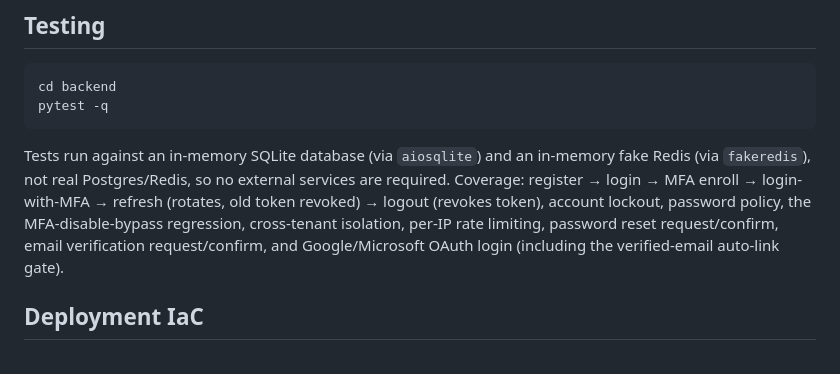
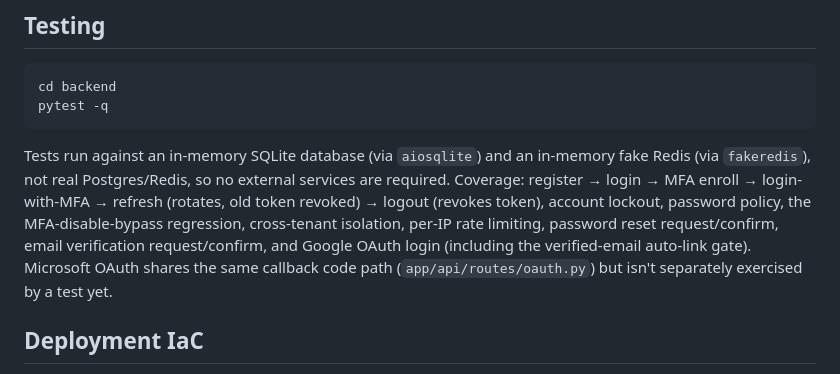
Before and after one commit to evowerkintelligence-max/evowerk-cloud-mrp, a Markdown page: README.md, the part around the change. Rendered like a GitHub page.

Commit message:
fix: correct README's OAuth test-coverage claim to Google only
Task reviewer caught that the coverage sentence claimed "Google/Microsoft
OAuth login (including the verified-email auto-link gate)" tested, but
backend/tests/test_oauth.py only exercises the Google callback path -
Microsoft's authorize/callback routes and its (hardcoded-true)
verification stub are never called by a test. Reworded to claim only what
is actually tested, and note that Microsoft shares the same callback code
path without separate test coverage.

Co-Authored-By: Claude Sonnet 5 <noreply@anthropic.com>

```diff
--- a/README.md
+++ b/README.md
@@ -189,8 +189,10 @@ external services are required. Coverage: register → login → MFA enroll →
 login-with-MFA → refresh (rotates, old token revoked) → logout (revokes
 token), account lockout, password policy, the MFA-disable-bypass regression,
 cross-tenant isolation, per-IP rate limiting, password reset request/confirm,
-email verification request/confirm, and Google/Microsoft OAuth login
-(including the verified-email auto-link gate).
+email verification request/confirm, and Google OAuth login (including the
+verified-email auto-link gate). Microsoft OAuth shares the same callback
+code path (`app/api/routes/oauth.py`) but isn't separately exercised by a
+test yet.
 
 ## Deployment IaC
 
```
